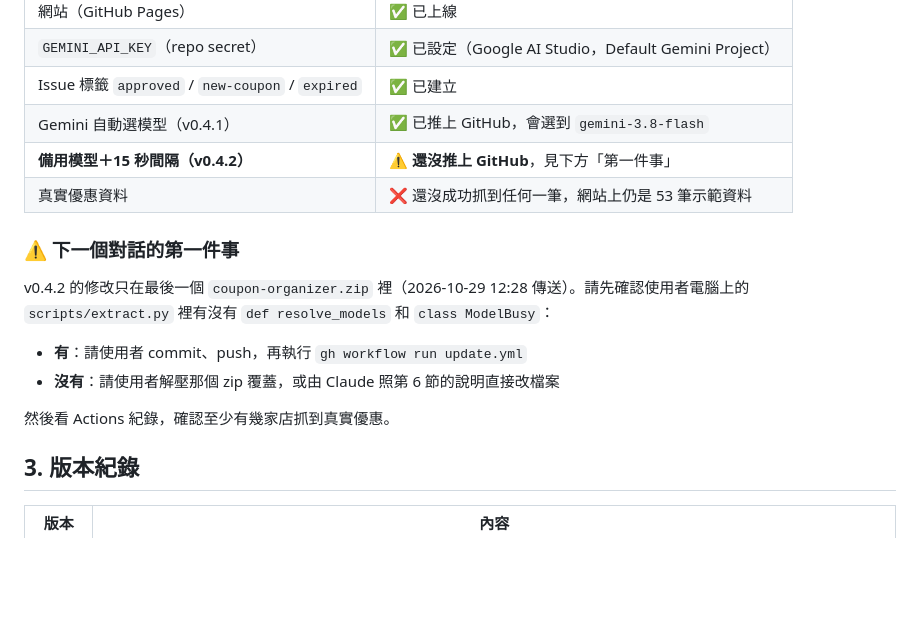
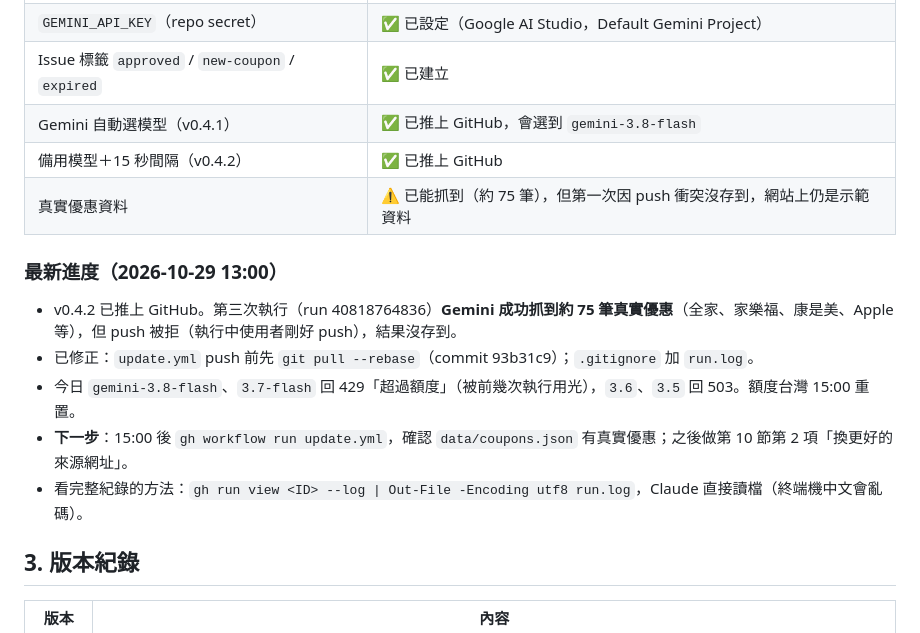
Before and after one commit to StupidLlama/coupon-organizer, a Markdown page: HANDOFF.md, the part around the change. GitHub-like rendering; blank space fills up the shorter version.

Commit message:
更新交接文件

```diff
--- a/HANDOFF.md
+++ b/HANDOFF.md
@@ -49,15 +49,15 @@
 | `GEMINI_API_KEY`（repo secret） | ✅ 已設定（Google AI Studio，Default Gemini Project） |
 | Issue 標籤 `approved` / `new-coupon` / `expired` | ✅ 已建立 |
 | Gemini 自動選模型（v0.4.1） | ✅ 已推上 GitHub，會選到 `gemini-3.8-flash` |
-| **備用模型＋15 秒間隔（v0.4.2）** | ⚠️ **還沒推上 GitHub**，見下方「第一件事」 |
-| 真實優惠資料 | ❌ 還沒成功抓到任何一筆，網站上仍是 53 筆示範資料 |
+| 備用模型＋15 秒間隔（v0.4.2） | ✅ 已推上 GitHub |
+| 真實優惠資料 | ⚠️ 已能抓到（約 75 筆），但第一次因 push 衝突沒存到，網站上仍是示範資料 |
 
-### ⚠️ 下一個對話的第一件事
-v0.4.2 的修改只在最後一個 `coupon-organizer.zip` 裡（2026-10-29 12:28 傳送）。請先確認使用者電腦上的 `scripts/extract.py` 裡有沒有 `def resolve_models` 和 `class ModelBusy`：
-- **有**：請使用者 commit、push，再執行 `gh workflow run update.yml`
-- **沒有**：請使用者解壓那個 zip 覆蓋，或由 Claude 照第 6 節的說明直接改檔案
-
-然後看 Actions 紀錄，確認至少有幾家店抓到真實優惠。
+### 最新進度（2026-10-29 13:00）
+- v0.4.2 已推上 GitHub。第三次執行（run 40818764836）**Gemini 成功抓到約 75 筆真實優惠**（全家、家樂福、康是美、Apple 等），但 push 被拒（執行中使用者剛好 push），結果沒存到。
+- 已修正：`update.yml` push 前先 `git pull --rebase`（commit 93b31c9）；`.gitignore` 加 `run.log`。
+- 今日 `gemini-3.8-flash`、`3.7-flash` 回 429「超過額度」（被前幾次執行用光），`3.6`、`3.5` 回 503。額度台灣 15:00 重置。
+- **下一步**：15:00 後 `gh workflow run update.yml`，確認 `data/coupons.json` 有真實優惠；之後做第 10 節第 2 項「換更好的來源網址」。
+- 看完整紀錄的方法：`gh run view <ID> --log | Out-File -Encoding utf8 run.log`，Claude 直接讀檔（終端機中文會亂碼）。
 
 ## 3. 版本紀錄
 | 版本 | 內容 |
```
